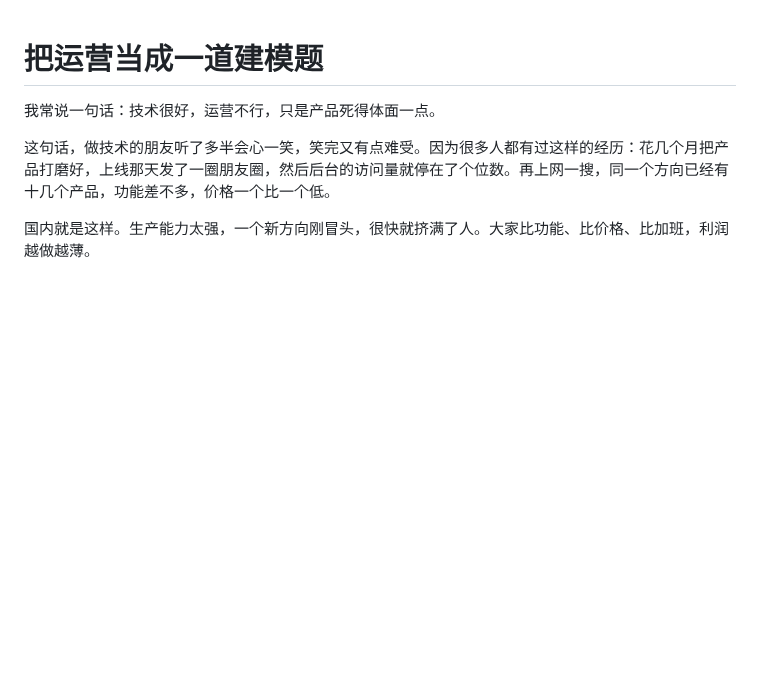
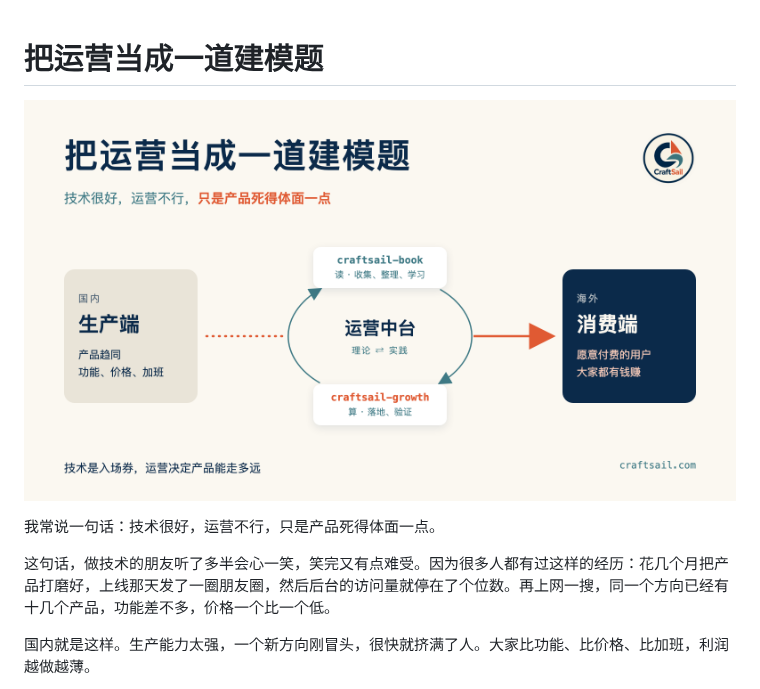
Before and after one commit to craftsail/craftsail-book, a Markdown page: global_operations/global_operations.md, the part around the change. GitHub-like rendering; pictures changed too: global_operations/assets/cover.png (added); blank space fills up the shorter version.

```diff
--- a/global_operations/global_operations.md
+++ b/global_operations/global_operations.md
@@ -1,4 +1,6 @@
 # 把运营当成一道建模题
+
+![把运营当成一道建模题](assets/cover.png)
 
 我常说一句话：技术很好，运营不行，只是产品死得体面一点。
 
```
Also changed, not shown: 1 other file.
